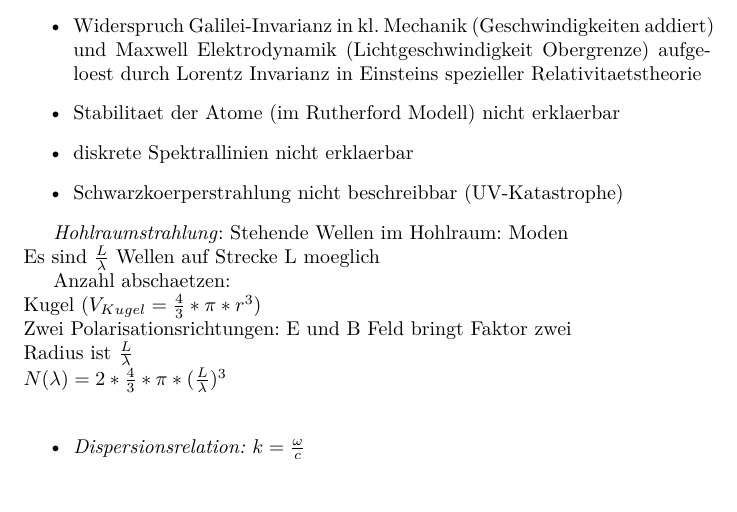
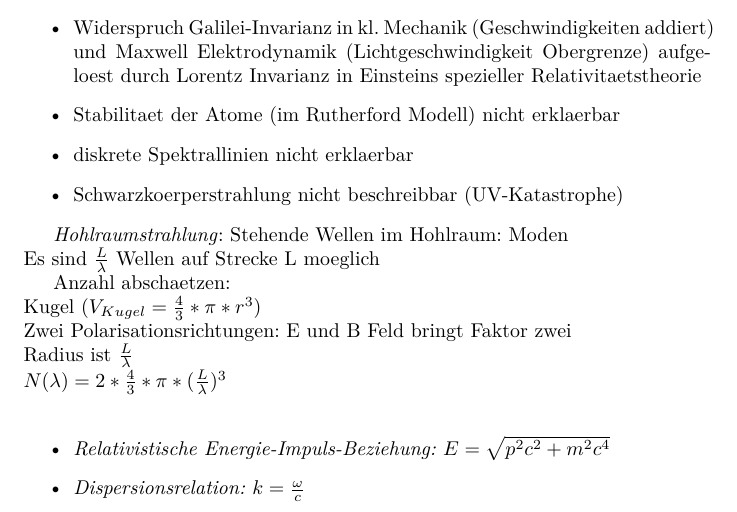
Before and after one commit to woskar/physics, a LaTeX document (ptp4/ptp4.tex): part of page 1 of 2, cut so that both start at the same text. Compiled offline with pdfLaTeX.

Commit message:
new item

```diff
--- a/ptp4/ptp4.tex
+++ b/ptp4/ptp4.tex
@@ -41,6 +41,7 @@ Radius ist $\frac{L}{\lambda}$\\
 $N(\lambda)  = 2*\frac{4}{3}*\pi*(\frac{L}{\lambda})^3$\\
 
 \begin{itemize}
+\item\emph{Relativistische Energie-Impuls-Beziehung:} $E = \sqrt{p^2c^2 + m^2c^4} $
 \item\emph{Dispersionsrelation:} $k = \frac{\omega}{c}$
 \item\emph{Kreisfrequenz:} $\omega = 2*\pi*\nu$
 \item\emph{Wellenlaenge:} $\lambda = \frac{2*\pi}{k}$
```
Also changed, not shown: ptp4/ptp4.pdf, ptp4/ptp4.tex (2 more changed lines), 2 other files.
